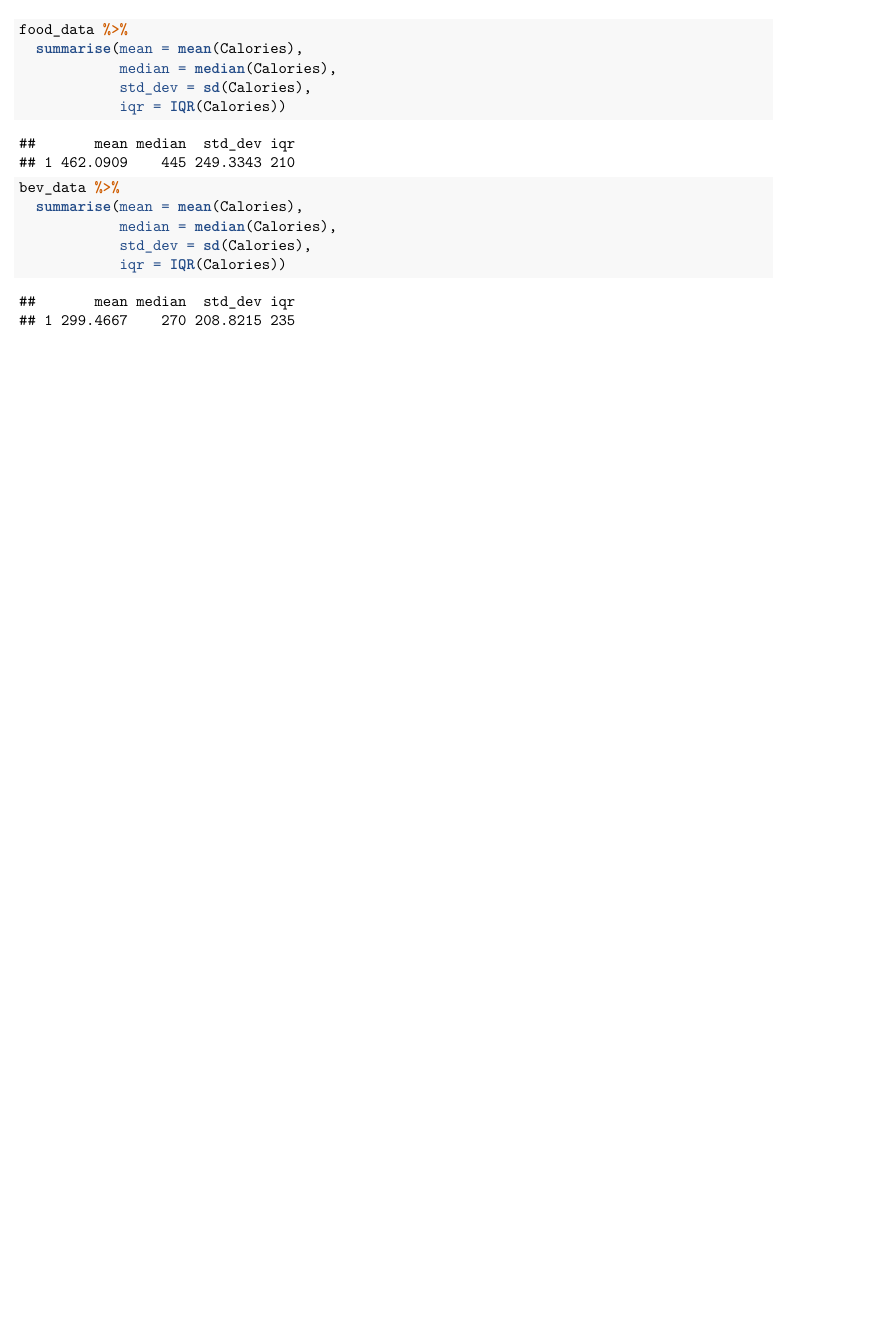
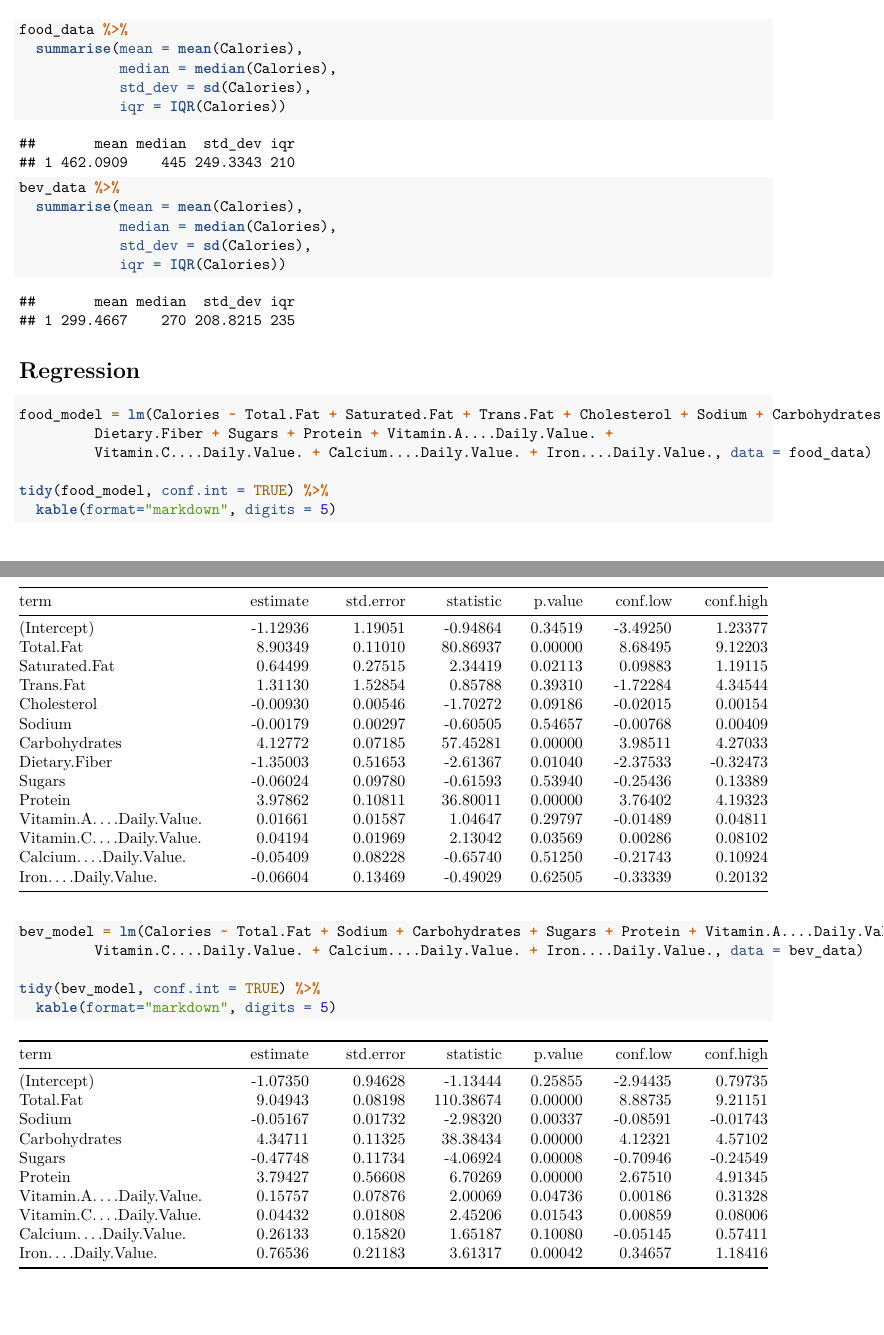
Before and after one commit to dylscoble/Stat108_FinalProject, an R Markdown document (Analysis.Rmd): part of page 5 of 5 before the commit and two parts of pages 5 and 6 of 6 after it, the two joined at a grey line, cut so that both start at the same text, the shorter picture padded with empty space. Rendered offline with R 4.5, knitr and Pandoc, then LaTeX, with nearby package versions.

Commit message:
Created Initial Linear Models

````diff
--- a/Analysis.Rmd
+++ b/Analysis.Rmd
@@ -100,3 +100,24 @@ bev_data %>%
             std_dev = sd(Calories),
             iqr = IQR(Calories))
 ```
+
+# Regression
+
+```{r}
+food_model = lm(Calories ~ Total.Fat + Saturated.Fat + Trans.Fat + Cholesterol + Sodium + Carbohydrates +
+         Dietary.Fiber + Sugars + Protein + Vitamin.A....Daily.Value. +
+         Vitamin.C....Daily.Value. + Calcium....Daily.Value. + Iron....Daily.Value., data = food_data)
+
+tidy(food_model, conf.int = TRUE) %>%
+  kable(format="markdown", digits = 5)
+```
+
+
+
+```{r}
+bev_model = lm(Calories ~ Total.Fat + Sodium + Carbohydrates + Sugars + Protein + Vitamin.A....Daily.Value. +
+         Vitamin.C....Daily.Value. + Calcium....Daily.Value. + Iron....Daily.Value., data = bev_data)
+
+tidy(bev_model, conf.int = TRUE) %>%
+  kable(format="markdown", digits = 5)
+```
````
Also changed, not shown: Analysis.pdf.
